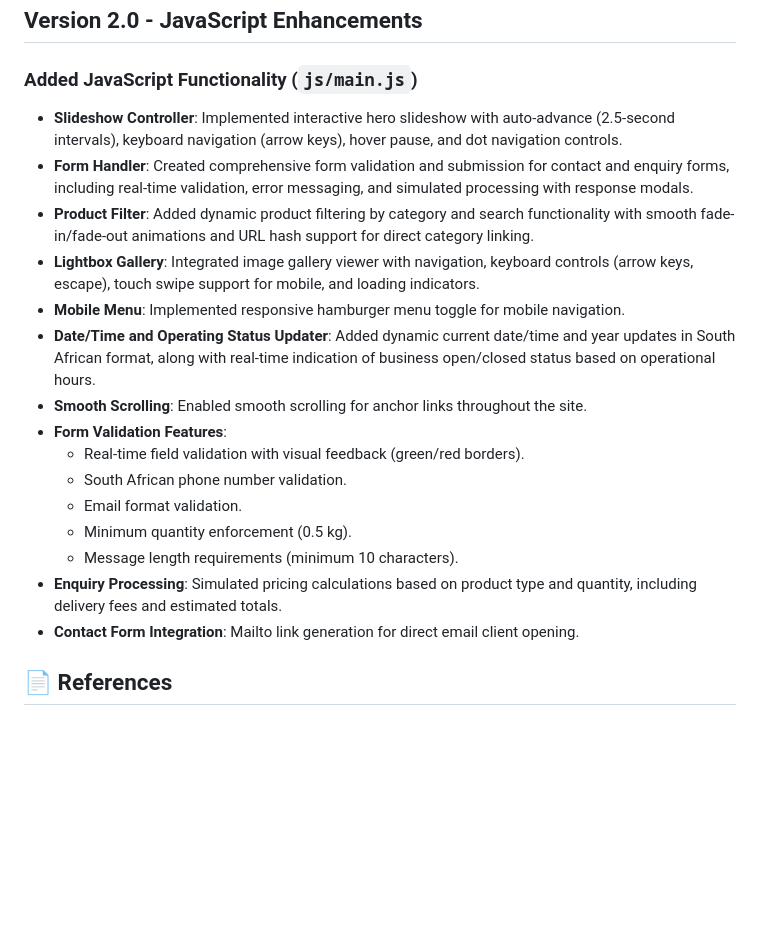
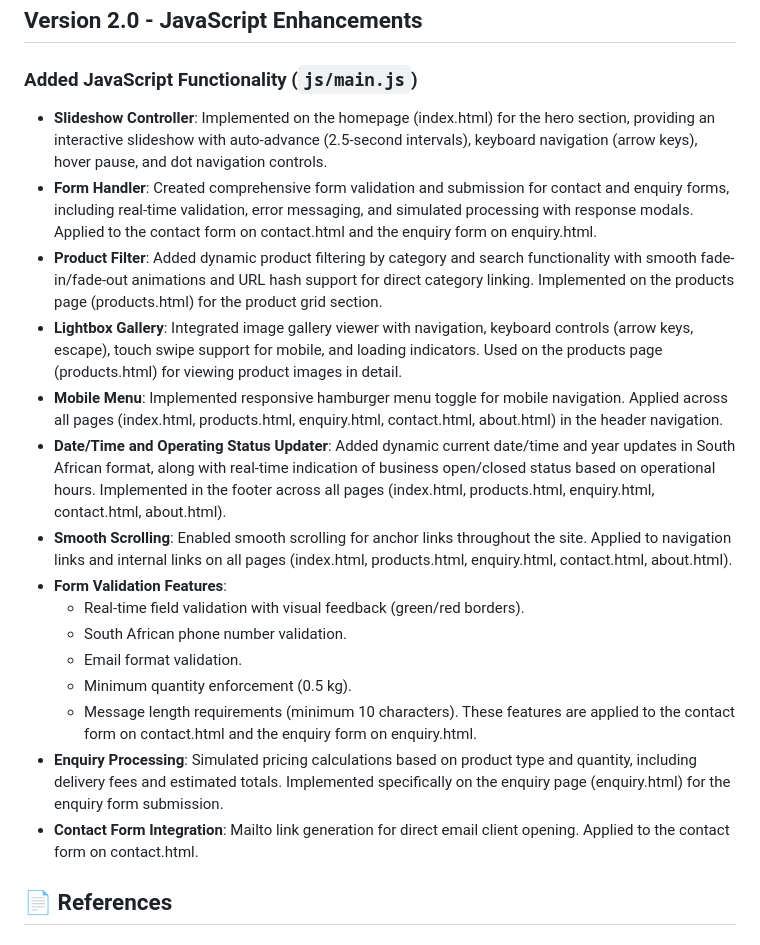
Before and after one commit to bono-dev-code/WEBSITE-DEV-PART-3, a Markdown page: miscellaneous/Changelog.md, the part around the change. Drawn GitHub-style; blank space fills up the shorter version.

Commit message:
Update Changelog.md
specific changes about all pages where  implementations were done

```diff
--- a/miscellaneous/Changelog.md
+++ b/miscellaneous/Changelog.md
@@ -65,21 +65,22 @@ No recommendations!!!
 ## Version 2.0 - JavaScript Enhancements
 
 ### Added JavaScript Functionality (`js/main.js`)
-- **Slideshow Controller**: Implemented interactive hero slideshow with auto-advance (2.5-second intervals), keyboard navigation (arrow keys), hover pause, and dot navigation controls.
-- **Form Handler**: Created comprehensive form validation and submission for contact and enquiry forms, including real-time validation, error messaging, and simulated processing with response modals.
-- **Product Filter**: Added dynamic product filtering by category and search functionality with smooth fade-in/fade-out animations and URL hash support for direct category linking.
-- **Lightbox Gallery**: Integrated image gallery viewer with navigation, keyboard controls (arrow keys, escape), touch swipe support for mobile, and loading indicators.
-- **Mobile Menu**: Implemented responsive hamburger menu toggle for mobile navigation.
-- **Date/Time and Operating Status Updater**: Added dynamic current date/time and year updates in South African format, along with real-time indication of business open/closed status based on operational hours.
-- **Smooth Scrolling**: Enabled smooth scrolling for anchor links throughout the site.
+- **Slideshow Controller**: Implemented on the homepage (index.html) for the hero section, providing an interactive slideshow with auto-advance (2.5-second intervals), keyboard navigation (arrow keys), hover pause, and dot navigation controls.
+- **Form Handler**: Created comprehensive form validation and submission for contact and enquiry forms, including real-time validation, error messaging, and simulated processing with response modals. Applied to the contact form on contact.html and the enquiry form on enquiry.html.
+- **Product Filter**: Added dynamic product filtering by category and search functionality with smooth fade-in/fade-out animations and URL hash support for direct category linking. Implemented on the products page (products.html) for the product grid section.
+- **Lightbox Gallery**: Integrated image gallery viewer with navigation, keyboard controls (arrow keys, escape), touch swipe support for mobile, and loading indicators. Used on the products page (products.html) for viewing product images in detail.
+- **Mobile Menu**: Implemented responsive hamburger menu toggle for mobile navigation. Applied across all pages (index.html, products.html, enquiry.html, contact.html, about.html) in the header navigation.
+- **Date/Time and Operating Status Updater**: Added dynamic current date/time and year updates in South African format, along with real-time indication of business open/closed status based on operational hours. Implemented in the footer across all pages (index.html, products.html, enquiry.html, contact.html, about.html).
+- **Smooth Scrolling**: Enabled smooth scrolling for anchor links throughout the site. Applied to navigation links and internal links on all pages (index.html, products.html, enquiry.html, contact.html, about.html).
 - **Form Validation Features**:
   - Real-time field validation with visual feedback (green/red borders).
   - South African phone number validation.
   - Email format validation.
   - Minimum quantity enforcement (0.5 kg).
   - Message length requirements (minimum 10 characters).
-- **Enquiry Processing**: Simulated pricing calculations based on product type and quantity, including delivery fees and estimated totals.
-- **Contact Form Integration**: Mailto link generation for direct email client opening.
+  These features are applied to the contact form on contact.html and the enquiry form on enquiry.html.
+- **Enquiry Processing**: Simulated pricing calculations based on product type and quantity, including delivery fees and estimated totals. Implemented specifically on the enquiry page (enquiry.html) for the enquiry form submission.
+- **Contact Form Integration**: Mailto link generation for direct email client opening. Applied to the contact form on contact.html.
 
 
 ## 📄 References
```
